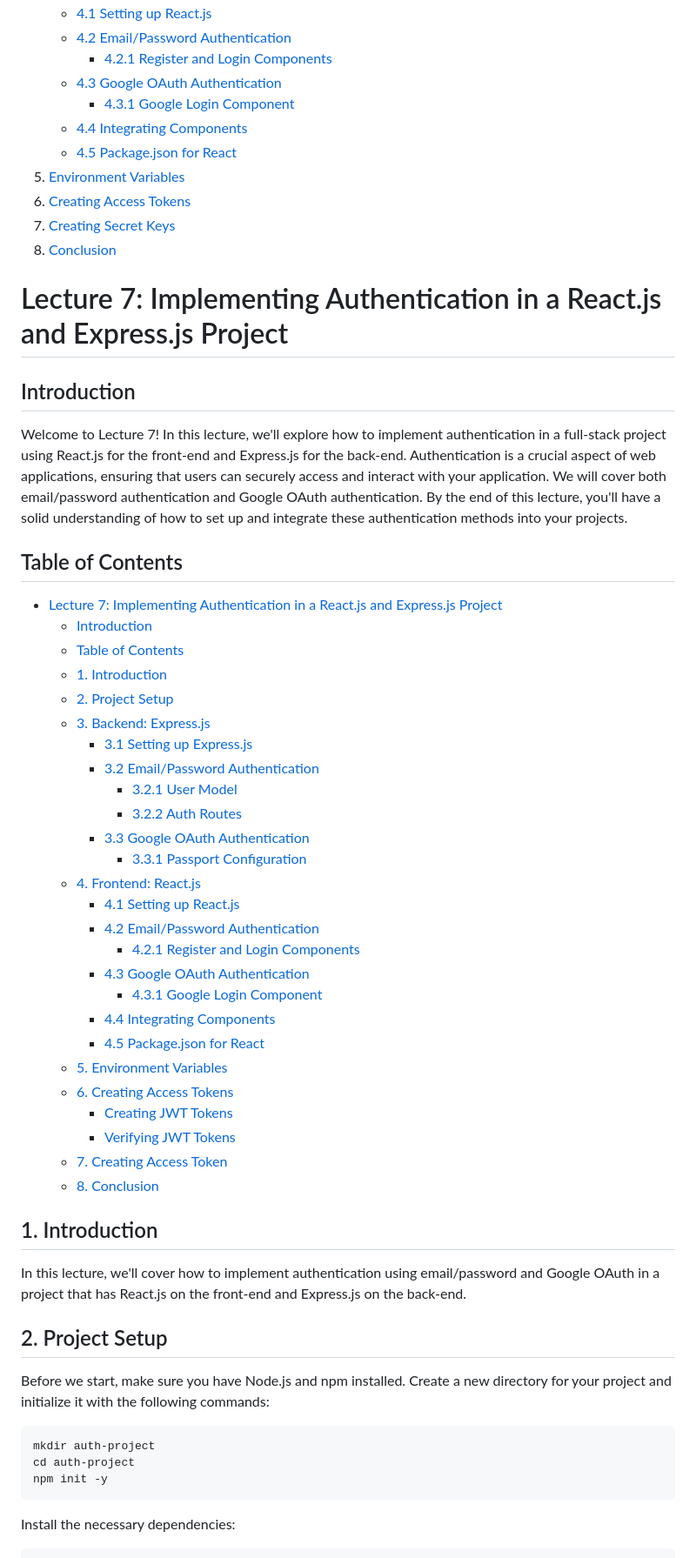
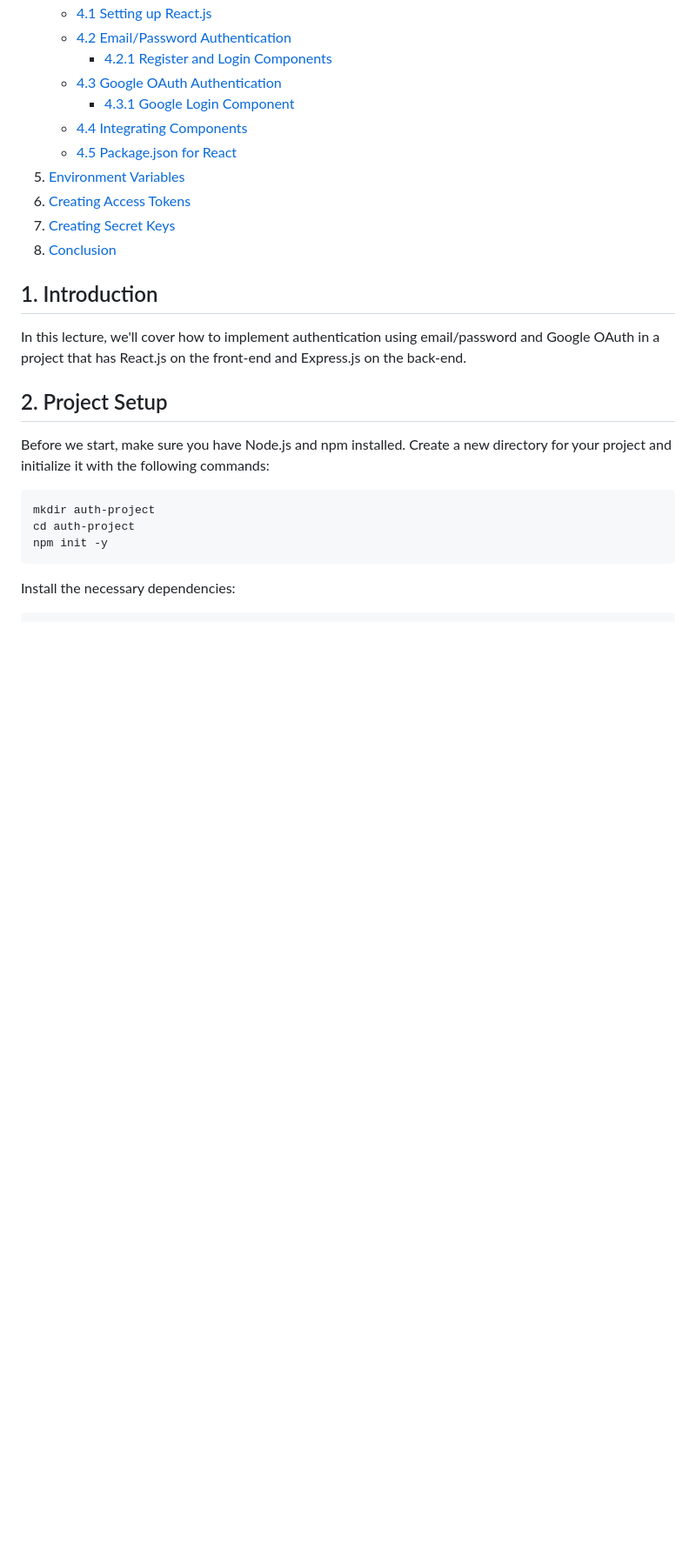
Before and after one commit to adinashby/TransactionalWebAppsCohort12, a Markdown page: Lectures/Lecture 7 - Authentication and Authorization.md, the part around the change. Shown at 87% size. Drawn GitHub-style; blank space fills up the shorter version.

```diff
--- a/Lectures/Lecture 7 - Authentication and Authorization.md
+++ b/Lectures/Lecture 7 - Authentication and Authorization.md
@@ -28,41 +28,6 @@ Welcome to Lecture 7! In this lecture, we'll explore how to implement authentica
 6. [Creating Access Tokens](#6-creating-access-tokens)
 7. [Creating Secret Keys](#7-creating-secret-keys)
 8. [Conclusion](#8-conclusion)
-
-# Lecture 7: Implementing Authentication in a React.js and Express.js Project
-
-## Introduction
-
-Welcome to Lecture 7! In this lecture, we'll explore how to implement authentication in a full-stack project using React.js for the front-end and Express.js for the back-end. Authentication is a crucial aspect of web applications, ensuring that users can securely access and interact with your application. We will cover both email/password authentication and Google OAuth authentication. By the end of this lecture, you'll have a solid understanding of how to set up and integrate these authentication methods into your projects.
-
-## Table of Contents
-
-- [Lecture 7: Implementing Authentication in a React.js and Express.js Project](#lecture-7-implementing-authentication-in-a-reactjs-and-expressjs-project)
-  - [Introduction](#introduction)
-  - [Table of Contents](#table-of-contents)
-  - [1. Introduction](#1-introduction)
-  - [2. Project Setup](#2-project-setup)
-  - [3. Backend: Express.js](#3-backend-expressjs)
-    - [3.1 Setting up Express.js](#31-setting-up-expressjs)
-    - [3.2 Email/Password Authentication](#32-emailpassword-authentication)
-      - [3.2.1 User Model](#321-user-model)
-      - [3.2.2 Auth Routes](#322-auth-routes)
-    - [3.3 Google OAuth Authentication](#33-google-oauth-authentication)
-      - [3.3.1 Passport Configuration](#331-passport-configuration)
-  - [4. Frontend: React.js](#4-frontend-reactjs)
-    - [4.1 Setting up React.js](#41-setting-up-reactjs)
-    - [4.2 Email/Password Authentication](#42-emailpassword-authentication)
-      - [4.2.1 Register and Login Components](#421-register-and-login-components)
-    - [4.3 Google OAuth Authentication](#43-google-oauth-authentication)
-      - [4.3.1 Google Login Component](#431-google-login-component)
-    - [4.4 Integrating Components](#44-integrating-components)
-    - [4.5 Package.json for React](#45-packagejson-for-react)
-  - [5. Environment Variables](#5-environment-variables)
-  - [6. Creating Access Tokens](#6-creating-access-tokens)
-    - [Creating JWT Tokens](#creating-jwt-tokens)
-    - [Verifying JWT Tokens](#verifying-jwt-tokens)
-  - [7. Creating Access Token](#7-creating-access-token)
-  - [8. Conclusion](#8-conclusion)
 
 ## 1. Introduction
 
```
